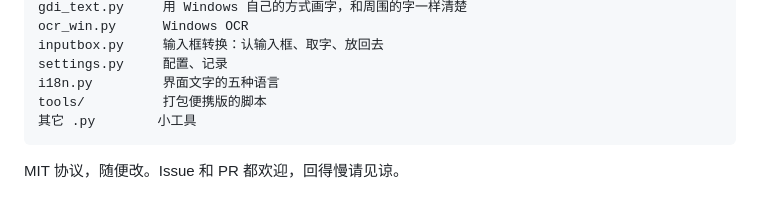
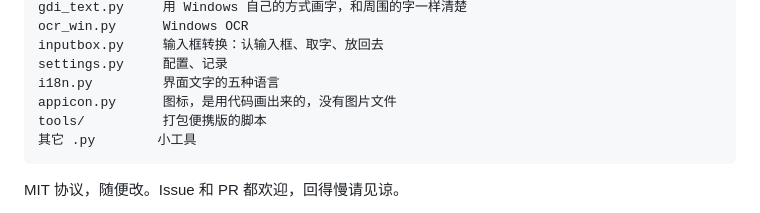
Before and after one commit to liuyi-tr/Metaphrasis, a Markdown page: README.zh-CN.md, the part around one of its changes. Drawn GitHub-style.

````diff
--- a/README.zh-CN.md
+++ b/README.zh-CN.md
@@ -205,6 +207,7 @@ ocr_win.py      Windows OCR
 inputbox.py     输入框转换：认输入框、取字、放回去
 settings.py     配置、记录
 i18n.py         界面文字的五种语言
+appicon.py      图标，是用代码画出来的，没有图片文件
 tools/          打包便携版的脚本
 其它 .py        小工具
 ```
````
Also changed, not shown: other parts of README.zh-CN.md (+2 -0 lines), README.md (+3 -0 lines), docs/icon.png (added), 5 other files.
